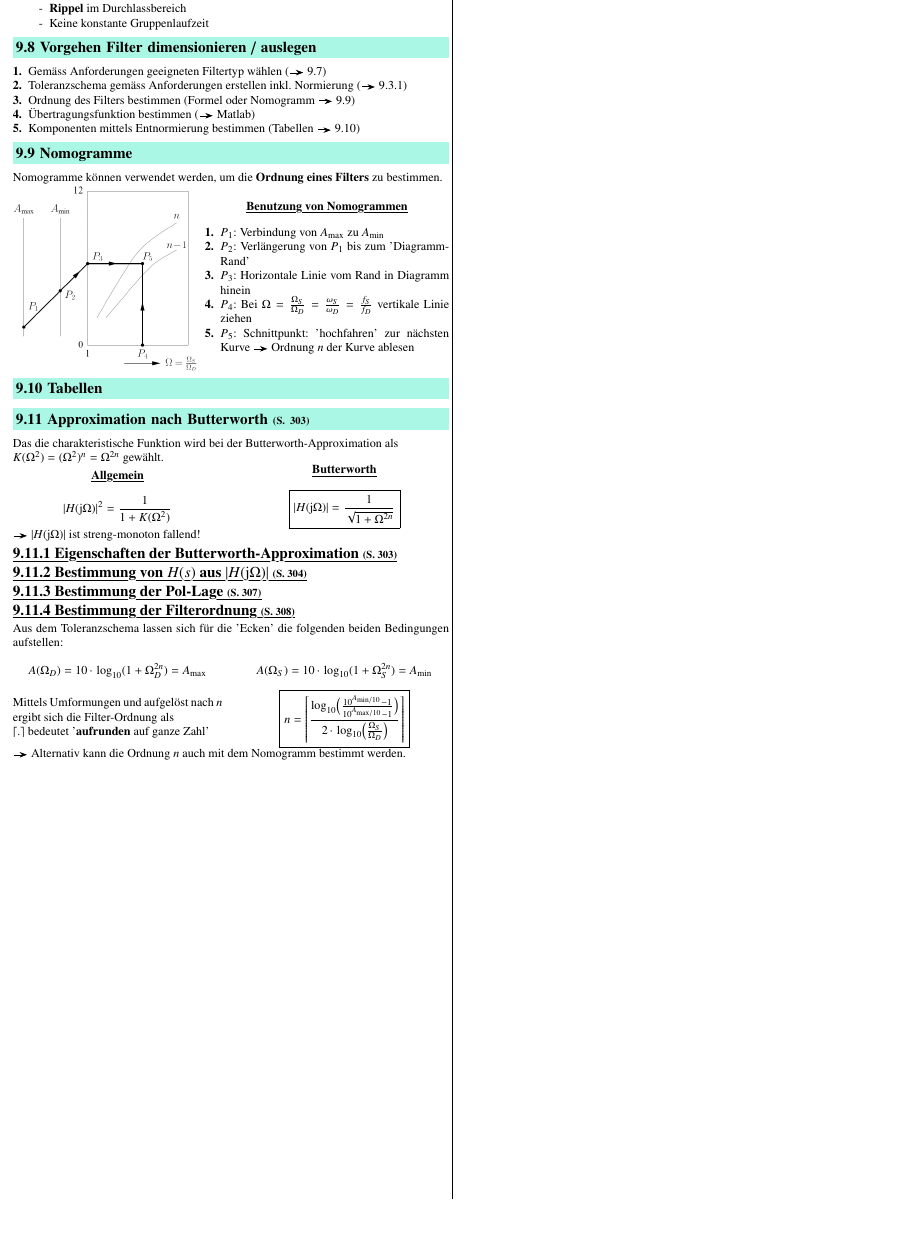
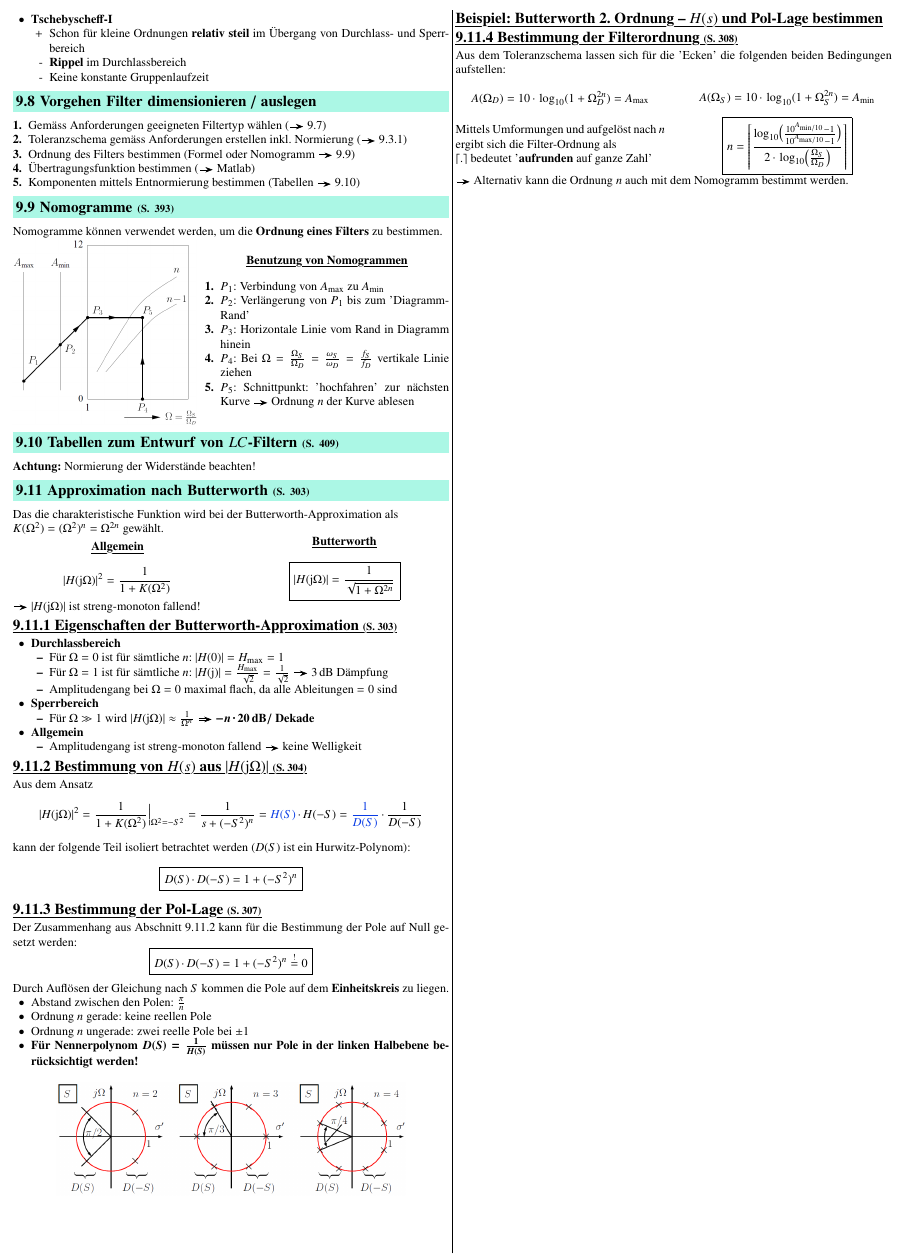
Before and after one commit to P4ntomime/signale-und-systeme-2, a LaTeX document (signale_und_systeme_2.tex, which reads sections/09_filter.tex): part of page 11 of 11, cut at the place of the change, the shorter picture padded with empty space. Compiled offline with pdfLaTeX.

Commit message:
added more content about Butterworth filter approximation

```diff
--- a/sections/09_filter.tex
+++ b/sections/09_filter.tex
@@ -263,7 +263,7 @@ $$ \boxed{ \omega_c = \frac{\omega_D}{\sqrt{10^{\frac{\alpha}{10 \cdot n}} -1}}
 
 
 % CHECK: Wohin mit dieser Subsection?
-\subsection{Nomogramme}
+\subsection{Nomogramme}{393}
 \label{Nomogramme}
 
 Nomogramme können verwendet werden, um die \textbf{Ordnung eines Filters}  zu bestimmen.
@@ -288,9 +288,11 @@ Nomogramme können verwendet werden, um die \textbf{Ordnung eines Filters}  zu b
 
 
 % CHECK: Wohin mit dieser Subsection?
-\subsection{Tabellen}
+\subsection[Tabellen zum Entwurf von LC-Filtern]{Tabellen zum Entwurf von $LC$-Filtern}{409}
 \label{Tabellen}
-% TODO
+
+\textbf{Achtung:} Normierung der Widerstände beachten!
+
 
 \subsection{Approximation nach Butterworth}{303}
 
@@ -315,14 +317,55 @@ $K(\Omega^2) = (\Omega^2)^n = \Omega^{2n}$ gewählt.
 
 
 \subsubsection{Eigenschaften der Butterworth-Approximation}{303}
-%TODO
+
+\begin{outline}
+    \1 \textbf{Durchlassbereich}
+        \2 Für $\Omega = 0$ ist für sämtliche $n$: $|H(0)| = H_{\rm max} = 1$
+        \2 Für $\Omega = 1$ ist für sämtliche $n$: $|H(\jimg)| = \frac{H_{\rm max}}{\sqrt{2}} = \frac{1}{\sqrt{2}}$
+            \textrightarrow\ $3 \, \deci \bel$ Dämpfung
+        \2 Amplitudengang bei $\Omega = 0$ maximal flach, da alle Ableitungen $=0$ sind
+
+    \1 \textbf{Sperrbereich}
+        \2 Für $\Omega \gg 1$ wird $|H(\jimg \Omega)| \approx \frac{1}{\Omega^n}$
+            \textrightarrow\ $\bm{- n \cdot 20 \, \deci \bel /}$ \textbf{Dekade}
+    \1 \textbf{Allgemein}
+        \2 Amplitudengang ist streng-monoton fallend \textrightarrow\ keine Welligkeit
+\end{outline}
+
 
 \subsubsection[Bestimmung von H(s) aus |H(jimg Omega)|]{Bestimmung von $H(s)$ aus $|H(\jimg \Omega)|$}{304}
-%TODO
+\label{Bestimmung UTF aus Amplitudengang}
+
+Aus dem Ansatz
+$$ | H(\jimg \Omega) |^2 = \frac{1}{1 + K(\Omega^2)} \Big|_{\Omega^2 = -S^2} = \frac{1}{s + (-S^2)^n} = \cbl{H(S)} \cdot H(-S)
+    = \cbl{\frac{1}{D(S)}} \cdot \frac{1}{D(-S)} $$
+kann der folgende Teil isoliert betrachtet werden ($D(S)$ ist ein Hurwitz-Polynom):
+$$ \boxed{ D(S) \cdot D(-S) = 1 + (-S^2)^n } $$
+
+% TODO: Vorgehen gemäss Skript mit Koeffizientenvergleich
+
 
 \subsubsection{Bestimmung der Pol-Lage}{307}
-%TODO
-% \includegraphics[width=\columnwidth]{images/filter_pollage_butterworth.png}
+
+Der Zusammenhang aus Abschnitt~\ref{Bestimmung UTF aus Amplitudengang} kann für die Bestimmung der Pole auf Null gesetzt werden:
+$$ \boxed{ D(S) \cdot D(-S) = 1 + (-S^2)^n \overset{!}{=} 0 } $$
+Durch Auflösen der Gleichung nach $S$ kommen die Pole auf dem \textbf{Einheitskreis} zu liegen.
+
+\begin{itemize}
+    \item Abstand zwischen den Polen: $\frac{\pi}{n}$
+    \item Ordnung $n$ gerade: keine reellen Pole
+    \item Ordnung $n$ ungerade: zwei reelle Pole bei $\pm 1$
+    \item \textbf{Für Nennerpolynom $\bm{D(S) = \frac{1}{H(S)}}$ müssen nur Pole in der linken Halbebene berücksichtigt werden!}
+\end{itemize}
+
+\begin{center}
+    \includegraphics[width=0.8\columnwidth]{images/filter_pollage_butterworth.png}
+\end{center}
+
+
+\example{Butterworth 2. Ordnung -- $H(s)$ und Pol-Lage bestimmen}
+%TODO gemäss Vorlesung Mathis
+
 
 
 \subsubsection{Bestimmung der Filterordnung}{308}
```
Also changed, not shown: signale_und_systeme_2.pdf.
